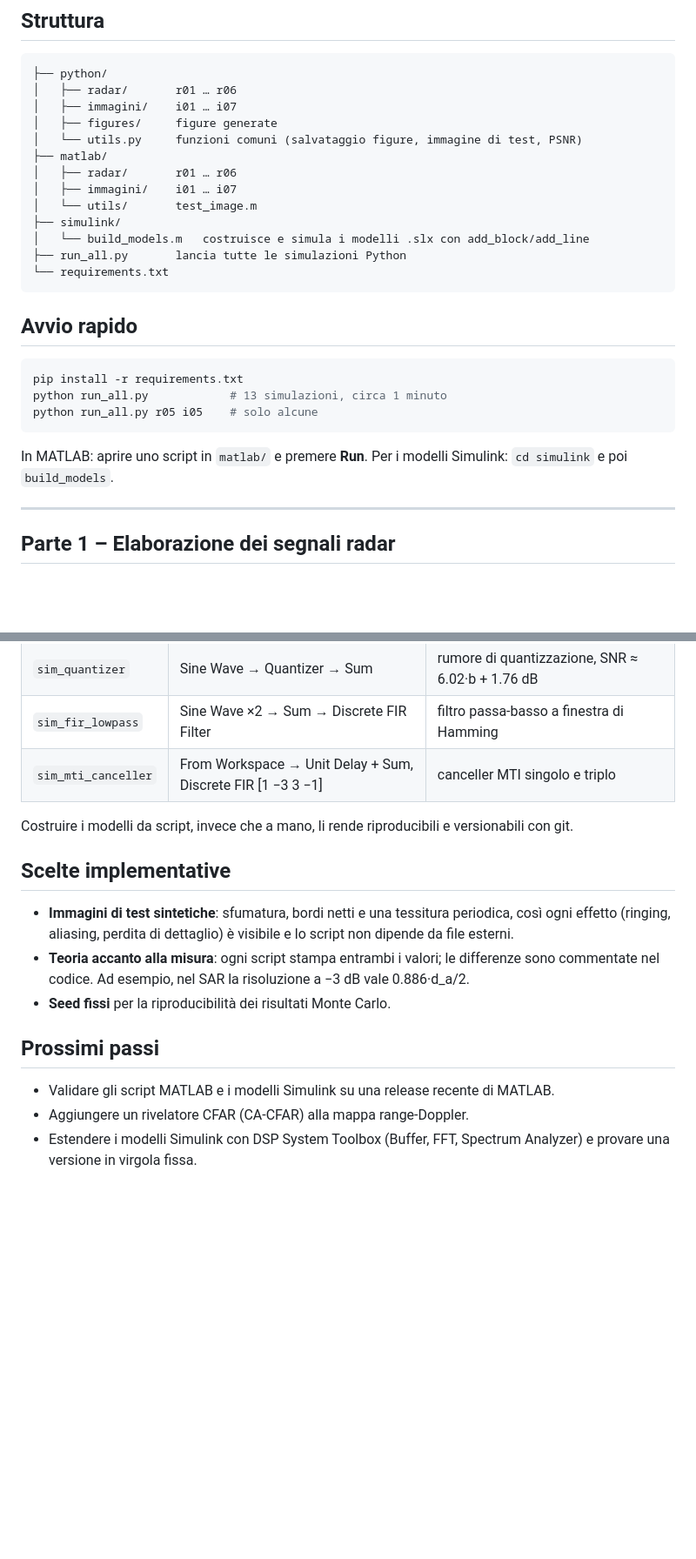
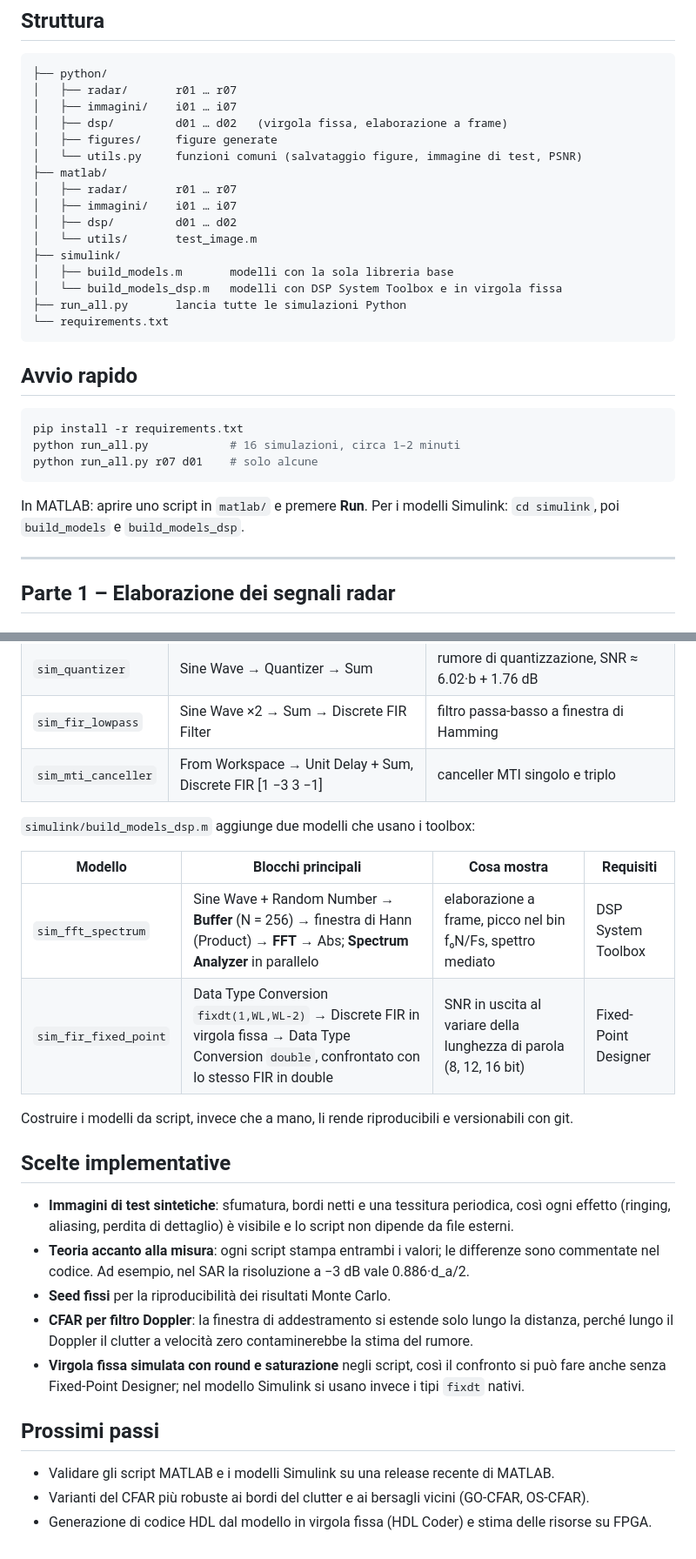
Before and after one commit to LucaBuccilli/Sistemi-Radar, a Markdown page: README.md, 2 parts joined by grey strips. Shown at 87% size. GitHub-like rendering; blank space fills up the shorter version.

````diff
--- a/README.md
+++ b/README.md
@@ -12,16 +12,19 @@ Per ogni argomento ho scritto lo **stesso esperimento in Python e in MATLAB**, c
 ## Struttura
 ```
 ├── python/
-│   ├── radar/       r01 … r06
+│   ├── radar/       r01 … r07
 │   ├── immagini/    i01 … i07
+│   ├── dsp/         d01 … d02   (virgola fissa, elaborazione a frame)
 │   ├── figures/     figure generate
 │   └── utils.py     funzioni comuni (salvataggio figure, immagine di test, PSNR)
 ├── matlab/
-│   ├── radar/       r01 … r06
+│   ├── radar/       r01 … r07
 │   ├── immagini/    i01 … i07
+│   ├── dsp/         d01 … d02
 │   └── utils/       test_image.m
 ├── simulink/
-│   └── build_models.m   costruisce e simula i modelli .slx con add_block/add_line
+│   ├── build_models.m       modelli con la sola libreria base
+│   └── build_models_dsp.m   modelli con DSP System Toolbox e in virgola fissa
 ├── run_all.py       lancia tutte le simulazioni Python
 └── requirements.txt
 ```
@@ -29,10 +32,10 @@ Per ogni argomento ho scritto lo **stesso esperimento in Python e in MATLAB**, c
 ## Avvio rapido
 ```bash
 pip install -r requirements.txt
-python run_all.py            # 13 simulazioni, circa 1 minuto
-python run_all.py r05 i05    # solo alcune
+python run_all.py            # 16 simulazioni, circa 1–2 minuti
+python run_all.py r07 d01    # solo alcune
 ```
-In MATLAB: aprire uno script in `matlab/` e premere **Run**. Per i modelli Simulink: `cd simulink` e poi `build_models`.
+In MATLAB: aprire uno script in `matlab/` e premere **Run**. Per i modelli Simulink: `cd simulink`, poi `build_models` e `build_models_dsp`.
 
 ---
 
@@ -245,14 +285,23 @@ Gli autovalori $\lambda_k$ fanno la parte delle frequenze: più la variazione de
 | `sim_fir_lowpass` | Sine Wave ×2 → Sum → Discrete FIR Filter | filtro passa-basso a finestra di Hamming |
 | `sim_mti_canceller` | From Workspace → Unit Delay + Sum, Discrete FIR [1 −3 3 −1] | canceller MTI singolo e triplo |
 
+`simulink/build_models_dsp.m` aggiunge due modelli che usano i toolbox:
+
+| Modello | Blocchi principali | Cosa mostra | Requisiti |
+|---|---|---|---|
+| `sim_fft_spectrum` | Sine Wave + Random Number → **Buffer** (N = 256) → finestra di Hann (Product) → **FFT** → Abs; **Spectrum Analyzer** in parallelo | elaborazione a frame, picco nel bin f₀N/Fs, spettro mediato | DSP System Toolbox |
+| `sim_fir_fixed_point` | Data Type Conversion `fixdt(1,WL,WL-2)` → Discrete FIR in virgola fissa → Data Type Conversion `double`, confrontato con lo stesso FIR in double | SNR in uscita al variare della lunghezza di parola (8, 12, 16 bit) | Fixed-Point Designer |
+
 Costruire i modelli da script, invece che a mano, li rende riproducibili e versionabili con git.
 
 ## Scelte implementative
 - **Immagini di test sintetiche**: sfumatura, bordi netti e una tessitura periodica, così ogni effetto (ringing, aliasing, perdita di dettaglio) è visibile e lo script non dipende da file esterni.
 - **Teoria accanto alla misura**: ogni script stampa entrambi i valori; le differenze sono commentate nel codice. Ad esempio, nel SAR la risoluzione a −3 dB vale 0.886·d_a/2.
 - **Seed fissi** per la riproducibilità dei risultati Monte Carlo.
+- **CFAR per filtro Doppler**: la finestra di addestramento si estende solo lungo la distanza, perché lungo il Doppler il clutter a velocità zero contaminerebbe la stima del rumore.
+- **Virgola fissa simulata con round e saturazione** negli script, così il confronto si può fare anche senza Fixed-Point Designer; nel modello Simulink si usano invece i tipi `fixdt` nativi.
 
 ## Prossimi passi
 - Validare gli script MATLAB e i modelli Simulink su una release recente di MATLAB.
-- Aggiungere un rivelatore CFAR (CA-CFAR) alla mappa range-Doppler.
-- Estendere i modelli Simulink con DSP System Toolbox (Buffer, FFT, Spectrum Analyzer) e provare una versione in virgola fissa.
+- Varianti del CFAR più robuste ai bordi del clutter e ai bersagli vicini (GO-CFAR, OS-CFAR).
+- Generazione di codice HDL dal modello in virgola fissa (HDL Coder) e stima delle risorse su FPGA.
````
Also changed, not shown: other parts of README.md (+37 -0 lines), python/figures/d01_fixed_point_fir.png (added), python/figures/d02_frame_fft_spectrum.png (added), 7 other files.
